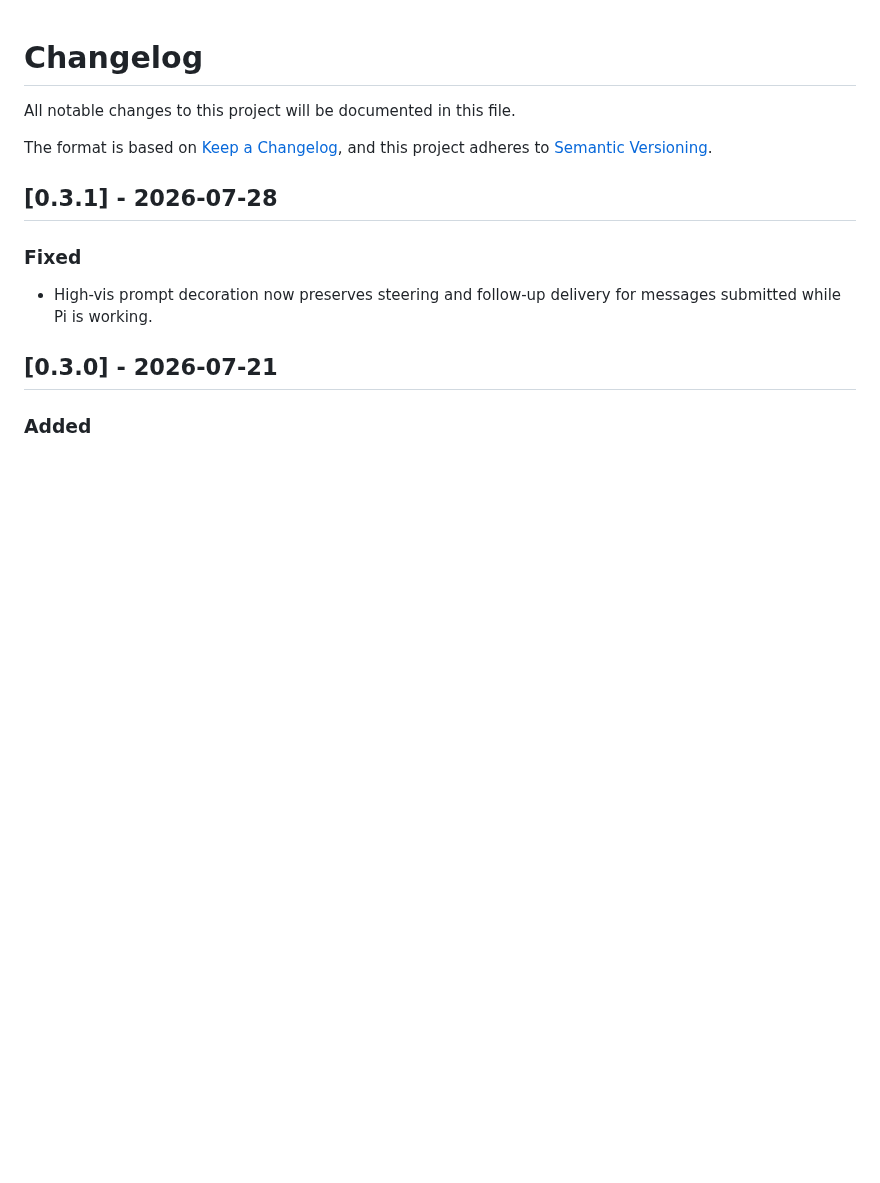
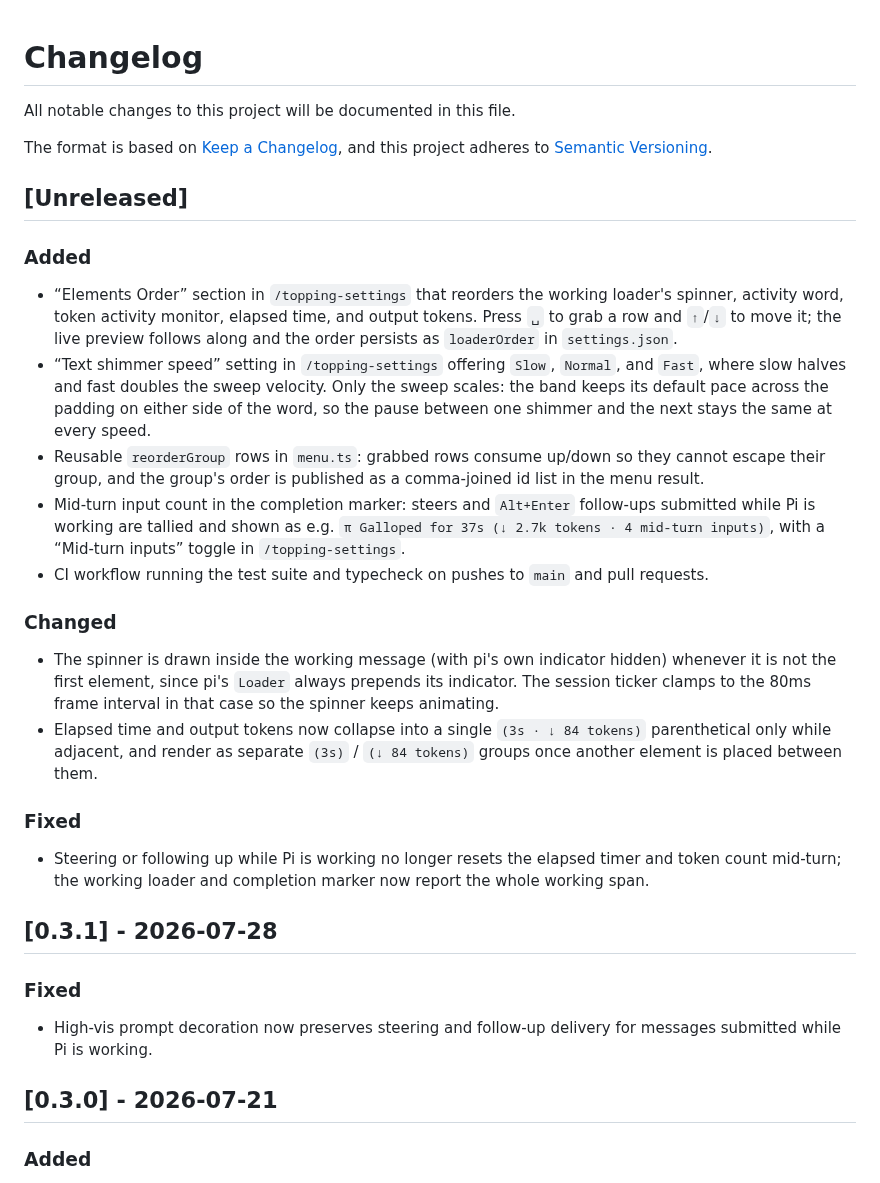
Before and after one commit to underactive/pi-topping, a Markdown page: CHANGELOG.md, the part around the change. GitHub-like rendering; blank space fills up the shorter version.

```diff
--- a/CHANGELOG.md
+++ b/CHANGELOG.md
@@ -4,6 +4,22 @@ All notable changes to this project will be documented in this file.
 
 The format is based on [Keep a Changelog](https://keepachangelog.com/en/1.1.0/),
 and this project adheres to [Semantic Versioning](https://semver.org/spec/v2.0.0.html).
+
+## [Unreleased]
+
+### Added
+- “Elements Order” section in `/topping-settings` that reorders the working loader's spinner, activity word, token activity monitor, elapsed time, and output tokens. Press `␣` to grab a row and `↑`/`↓` to move it; the live preview follows along and the order persists as `loaderOrder` in `settings.json`.
+- “Text shimmer speed” setting in `/topping-settings` offering `Slow`, `Normal`, and `Fast`, where slow halves and fast doubles the sweep velocity. Only the sweep scales: the band keeps its default pace across the padding on either side of the word, so the pause between one shimmer and the next stays the same at every speed.
+- Reusable `reorderGroup` rows in `menu.ts`: grabbed rows consume up/down so they cannot escape their group, and the group's order is published as a comma-joined id list in the menu result.
+- Mid-turn input count in the completion marker: steers and `Alt+Enter` follow-ups submitted while Pi is working are tallied and shown as e.g. `π Galloped for 37s (↓ 2.7k tokens · 4 mid-turn inputs)`, with a “Mid-turn inputs” toggle in `/topping-settings`.
+- CI workflow running the test suite and typecheck on pushes to `main` and pull requests.
+
+### Changed
+- The spinner is drawn inside the working message (with pi's own indicator hidden) whenever it is not the first element, since pi's `Loader` always prepends its indicator. The session ticker clamps to the 80ms frame interval in that case so the spinner keeps animating.
+- Elapsed time and output tokens now collapse into a single `(3s · ↓ 84 tokens)` parenthetical only while adjacent, and render as separate `(3s)` / `(↓ 84 tokens)` groups once another element is placed between them.
+
+### Fixed
+- Steering or following up while Pi is working no longer resets the elapsed timer and token count mid-turn; the working loader and completion marker now report the whole working span.
 
 ## [0.3.1] - 2026-07-28
 
```
Also changed, not shown: README.md (+21 -7 lines), media/demo.gif (renamed from demo.gif), media/demo_completion_marker.png (renamed from demo_completion_marker.png), media/demo_user_prompt.png (renamed from demo_user_prompt.png), media/working.png (added), 13 other files.
